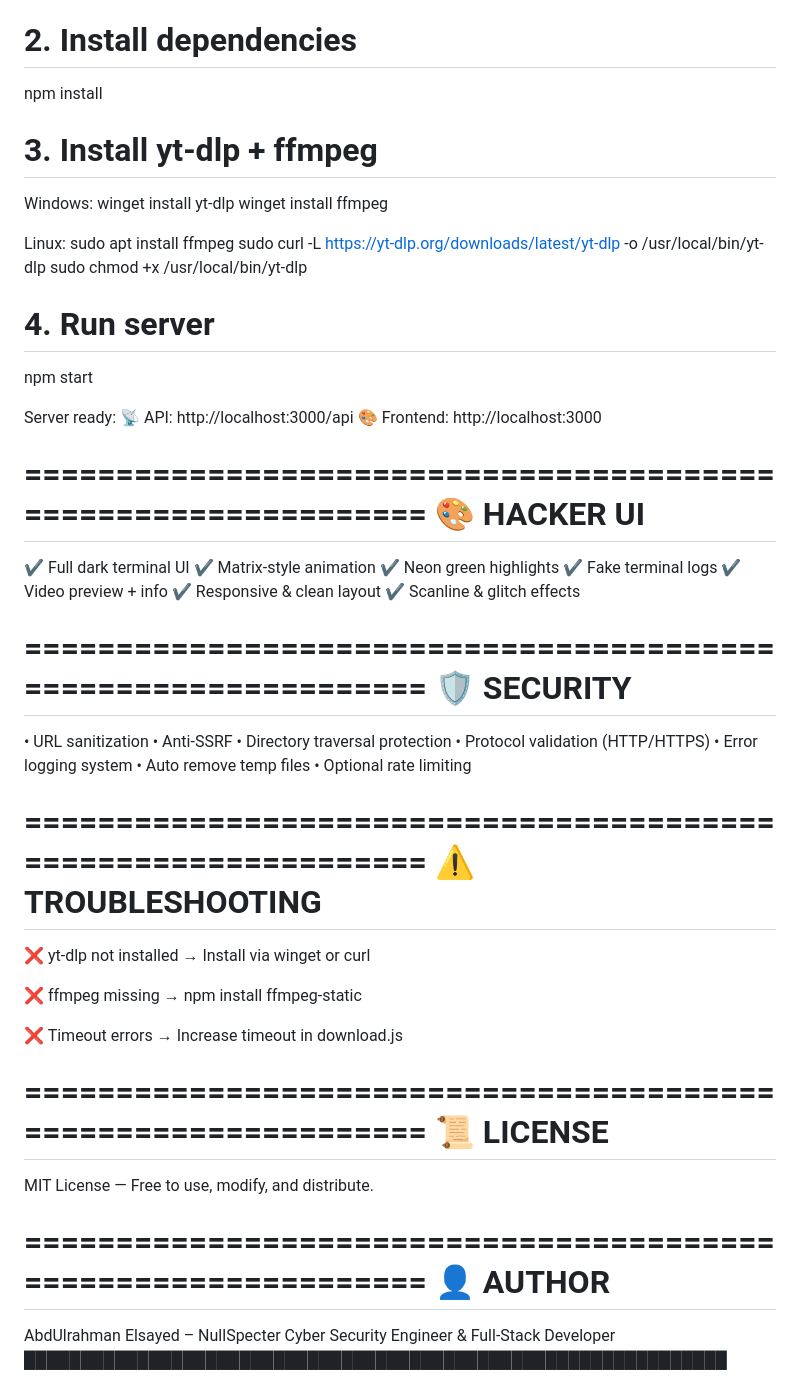
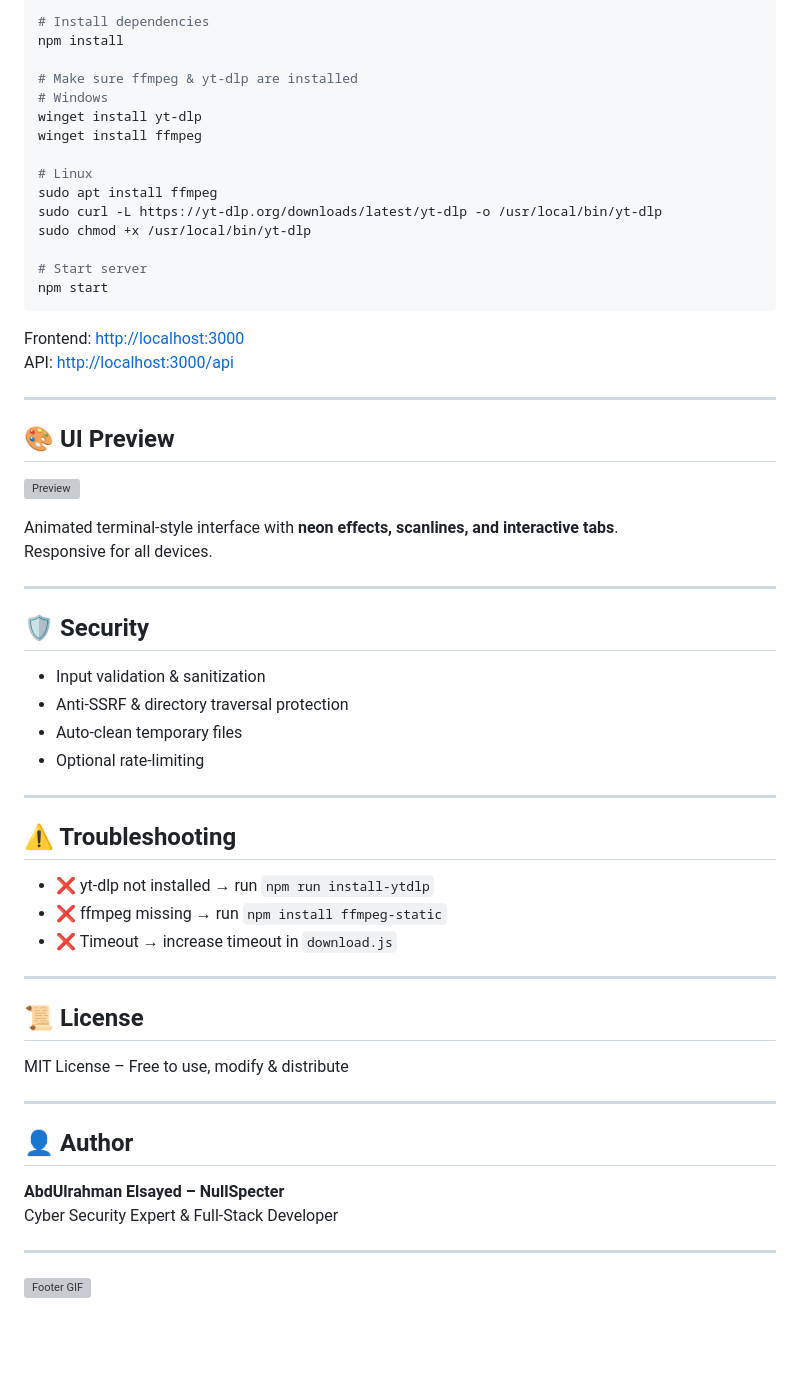
Before and after one commit to abdelrhman445/video-to-mp3-hack_theme, a Markdown page: README.md, the part around one of its changes. Drawn GitHub-style; blank space fills up the shorter version; grey boxes are pictures that could not be loaded.

````diff
--- a/README.md
+++ b/README.md
@@ -74,69 +84,65 @@ GET /api/download?url=
 git clone https://github.com/yourusername/NeoDownload.git
 cd NeoDownload
 
-# 2. Install dependencies
+# Install dependencies
 npm install
 
-# 3. Install yt-dlp + ffmpeg
-
-Windows:
+# Make sure ffmpeg & yt-dlp are installed
+# Windows
 winget install yt-dlp
 winget install ffmpeg
 
-Linux:
+# Linux
 sudo apt install ffmpeg
 sudo curl -L https://yt-dlp.org/downloads/latest/yt-dlp -o /usr/local/bin/yt-dlp
 sudo chmod +x /usr/local/bin/yt-dlp
 
-# 4. Run server
+# Start server
 npm start
+```
 
-Server ready:
-📡 API:       http://localhost:3000/api
-🎨 Frontend:  http://localhost:3000
+Frontend: [http://localhost:3000](http://localhost:3000)
+API: [http://localhost:3000/api](http://localhost:3000/api)
 
-===============================================================
-🎨 HACKER UI
-===============================================================
-✔ Full dark terminal UI
-✔ Matrix-style animation
-✔ Neon green highlights
-✔ Fake terminal logs
-✔ Video preview + info
-✔ Responsive & clean layout
-✔ Scanline & glitch effects
+---
 
-===============================================================
-🛡 SECURITY
-===============================================================
-• URL sanitization
-• Anti-SSRF
-• Directory traversal protection
-• Protocol validation (HTTP/HTTPS)
-• Error logging system
-• Auto remove temp files
-• Optional rate limiting
+## 🎨 UI Preview
 
-===============================================================
-⚠ TROUBLESHOOTING
-===============================================================
-❌ yt-dlp not installed
-→ Install via winget or curl
+![Preview](https://media.giphy.com/media/l0MYt5jPR6QX5pnqM/giphy.gif)
 
-❌ ffmpeg missing
-→ npm install ffmpeg-static
+Animated terminal-style interface with **neon effects, scanlines, and interactive tabs**.
+Responsive for all devices.
 
-❌ Timeout errors
-→ Increase timeout in download.js
+---
 
-===============================================================
-📜 LICENSE
-===============================================================
-MIT License — Free to use, modify, and distribute.
+## 🛡 Security
 
-===============================================================
-👤 AUTHOR
-===============================================================
-AbdUlrahman Elsayed – NullSpecter
-Cyber Security Engineer & Full-Stack Developer
-██████████████████████████████████████████████████████████████
+- Input validation & sanitization
+- Anti-SSRF & directory traversal protection
+- Auto-clean temporary files
+- Optional rate-limiting
+
+---
+
+## ⚠ Troubleshooting
+
+- ❌ yt-dlp not installed → run `npm run install-ytdlp`
+- ❌ ffmpeg missing → run `npm install ffmpeg-static`
+- ❌ Timeout → increase timeout in `download.js`
+
+---
+
+## 📜 License
+
+MIT License – Free to use, modify & distribute
+
+---
+
+## 👤 Author
+
+**AbdUlrahman Elsayed – NullSpecter**
+Cyber Security Expert & Full-Stack Developer
+
+---
+
+![Footer GIF](https://media.giphy.com/media/3o7aD6t0sJZlL9w6R2/giphy.gif)
````
Also changed, not shown: other parts of README.md (+68 -58 lines).
